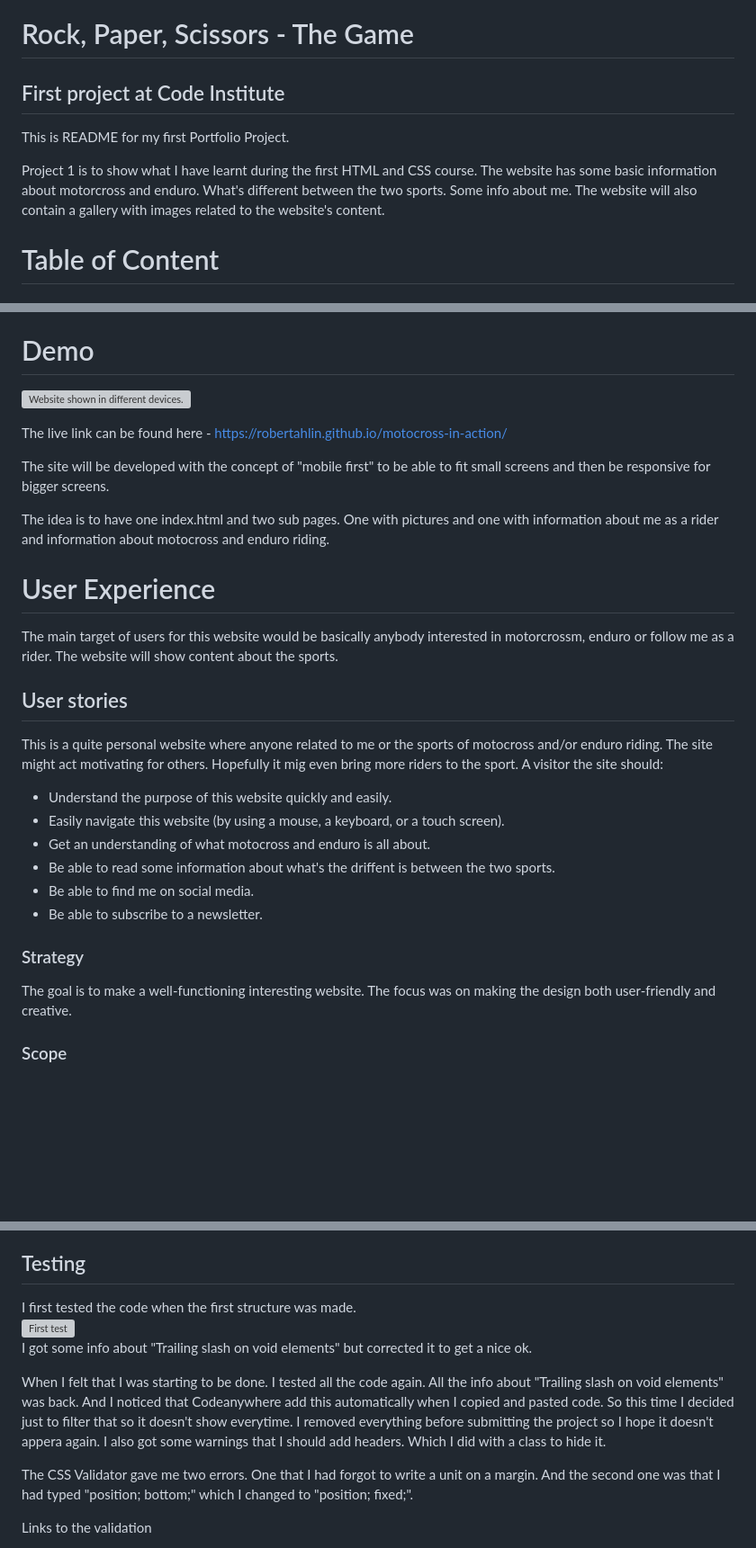
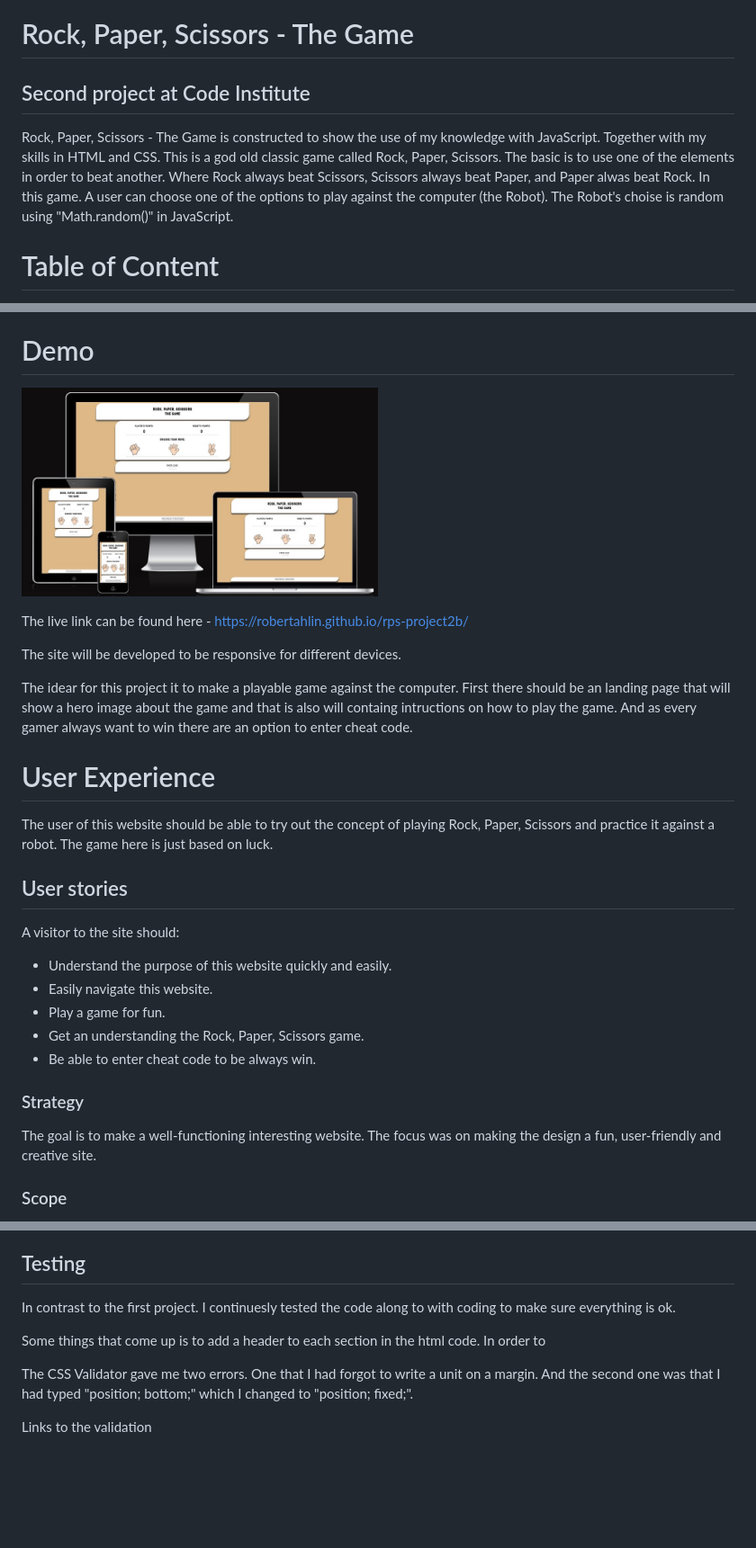
Before and after one commit to RobertAhlin/rps-project2b, a Markdown page: README.md, 3 parts joined by grey strips. Shown: that part at 90% size. GitHub-like rendering; pictures changed too: readmefiles/amiresponsive.jpg (added); blank space fills up the shorter version; grey boxes are pictures that could not be loaded.

```diff
--- a/README.md
+++ b/README.md
@@ -1,10 +1,8 @@
 # <a id="the-game"></a>Rock, Paper, Scissors - The Game
 
-## <a id="first-project"></a>First project at Code Institute
+## Second project at Code Institute
 
-This is README for my first Portfolio Project.
-
-Project 1 is to show what I have learnt during the first HTML and CSS course. The website has some basic information about motorcross and enduro. What's different between the two sports. Some info about me. The website will also contain a gallery with images related to the website's content.
+Rock, Paper, Scissors - The Game is constructed to show the use of my knowledge with JavaScript. Together with my skills in HTML and CSS. This is a god old classic game called Rock, Paper, Scissors. The basic is to use one of the elements in order to beat another. Where Rock always beat Scissors, Scissors always beat Paper, and Paper alwas beat Rock. In this game. A user can choose one of the options to play against the computer (the Robot). The Robot's choise is random using "Math.random()" in JavaScript.
 
 # <a id="table-of-content"></a>Table of Content
 
@@ -30,33 +28,31 @@ Project 1 is to show what I have learnt during the first HTML and CSS course. Th
 
 # <a id="demo"></a>Demo
 
-<img src="readmefiles/ami-website-mockups.png" width="50%" alt="Website shown in different devices."><br>
+<img src="readmefiles/amiresponsive.jpg" width="50%" alt="Website shown in different devices."><br>
 
-The live link can be found here - <a href="https://robertahlin.github.io/motocross-in-action/" target="_blank">https://robertahlin.github.io/motocross-in-action/</a>
+The live link can be found here - <a href="https://robertahlin.github.io/rps-project2b/" target="_blank">https://robertahlin.github.io/rps-project2b/</a>
 
-The site will be developed with the concept of "mobile first" to be able to fit small screens and then be responsive for bigger screens.
+The site will be developed to be responsive for different devices.
 
-The idea is to have one index.html and two sub pages. One with pictures and one with information about me as a rider and information about motocross and enduro riding.
+The idear for this project it to make a playable game against the computer. First there should be an landing page that will show a hero image about the game and that is also will containg intructions on how to play the game. And as every gamer always want to win there are an option to enter cheat code.
 
 # <a id="user-experience"></a>User Experience
 
-The main target of users for this website would be basically anybody interested in motorcrossm, enduro or follow me as a rider. The website will show content about the sports.
+The user of this website should be able to try out the concept of playing Rock, Paper, Scissors and practice it against a robot. The game here is just based on luck.
 
 ## <a id="user-stories"></a>User stories
 
-This is a quite personal website where anyone related to me or the sports of motocross and/or enduro riding. The site might act motivating for others. Hopefully it mig even bring more riders to the sport.
-A visitor the site should:
+A visitor to the site should:
 
 - Understand the purpose of this website quickly and easily.
-- Easily navigate this website (by using a mouse, a keyboard, or a touch screen).
-- Get an understanding of what motocross and enduro is all about.
-- Be able to read some information about what's the driffent is between the two sports.
-- Be able to find me on social media.
-- Be able to subscribe to a newsletter.
+- Easily navigate this website.
+- Play a game for fun.
+- Get an understanding the Rock, Paper, Scissors game.
+- Be able to enter cheat code to be always win.
 
 ### <a id="strategy"></a>Strategy
 
-The goal is to make a well-functioning interesting website. The focus was on making the design both user-friendly and creative.
+The goal is to make a well-functioning interesting website. The focus was on making the design a fun, user-friendly and creative site.
 
 ### <a id="scope"></a>Scope
 
@@ -141,13 +137,9 @@ Of course I want to add more things.
 
 ## <a id="testing"></a>Testing
 
-I first tested the code when the first structure was made.<br>
-![First test](readmefiles/first-test.jpg)<br>
-I got some info about "Trailing slash on void elements" but corrected it to get a nice ok.
+In contrast to the first project. I continuesly tested the code along to with coding to make sure everything is ok.
 
-When I felt that I was starting to be done. I tested all the code again.
-All the info about "Trailing slash on void elements" was back. And I noticed that Codeanywhere add this automatically when I copied and pasted code. So this time I decided just to filter that so it doesn't show everytime. I removed everything before submitting the project so I hope it doesn't appera again.
-I also got some warnings that I should add headers. Which I did with a class to hide it.
+Some things that come up is to add a header to each section in the html code. In order to
 
 The CSS Validator gave me two errors. One that I had forgot to write a unit on a margin. And the second one was that I had typed "position; bottom;"
 which I changed to "position; fixed;".
```
Also changed, not shown: readmefiles/first-layout.jpg (added), 2 other files.
